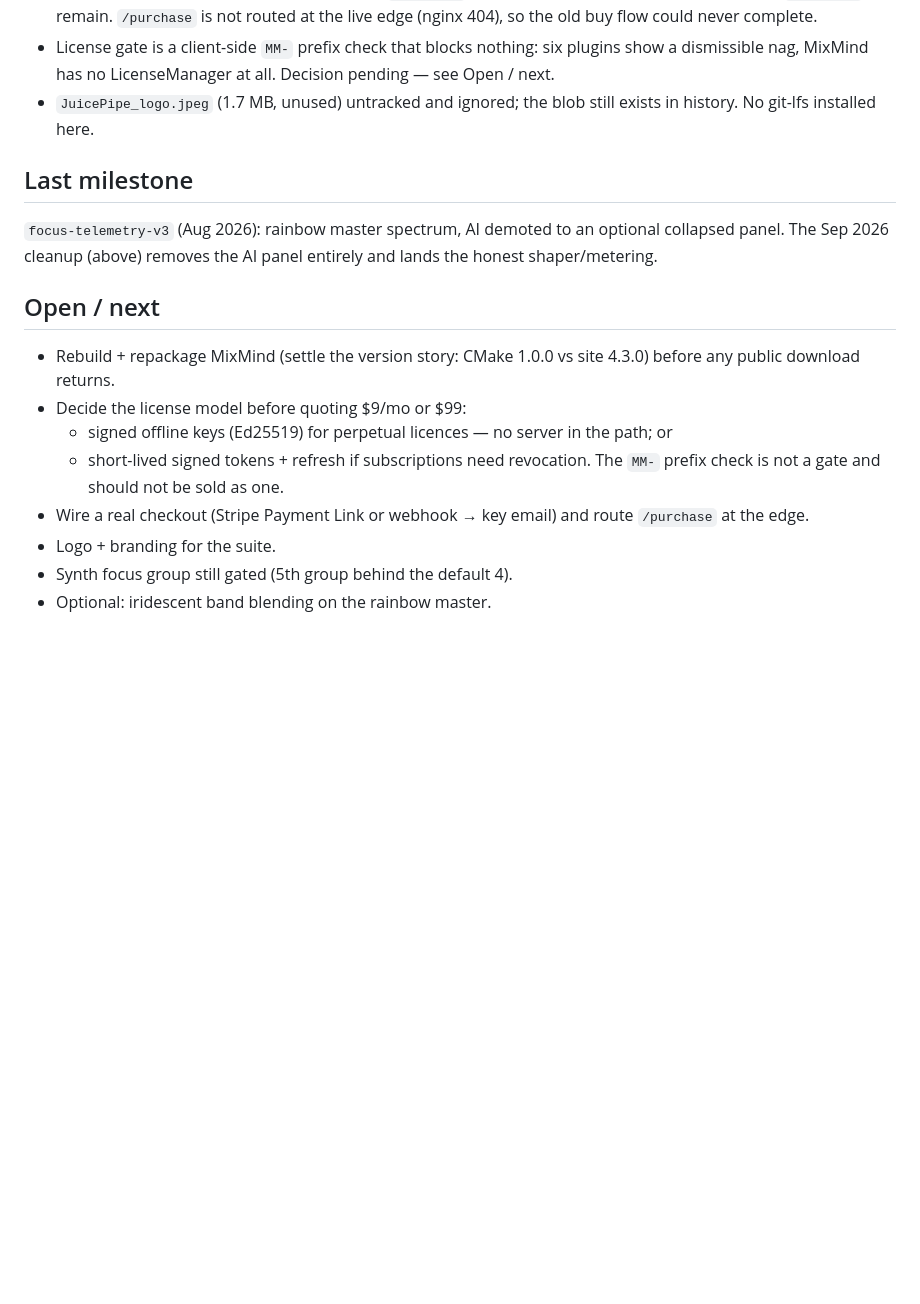
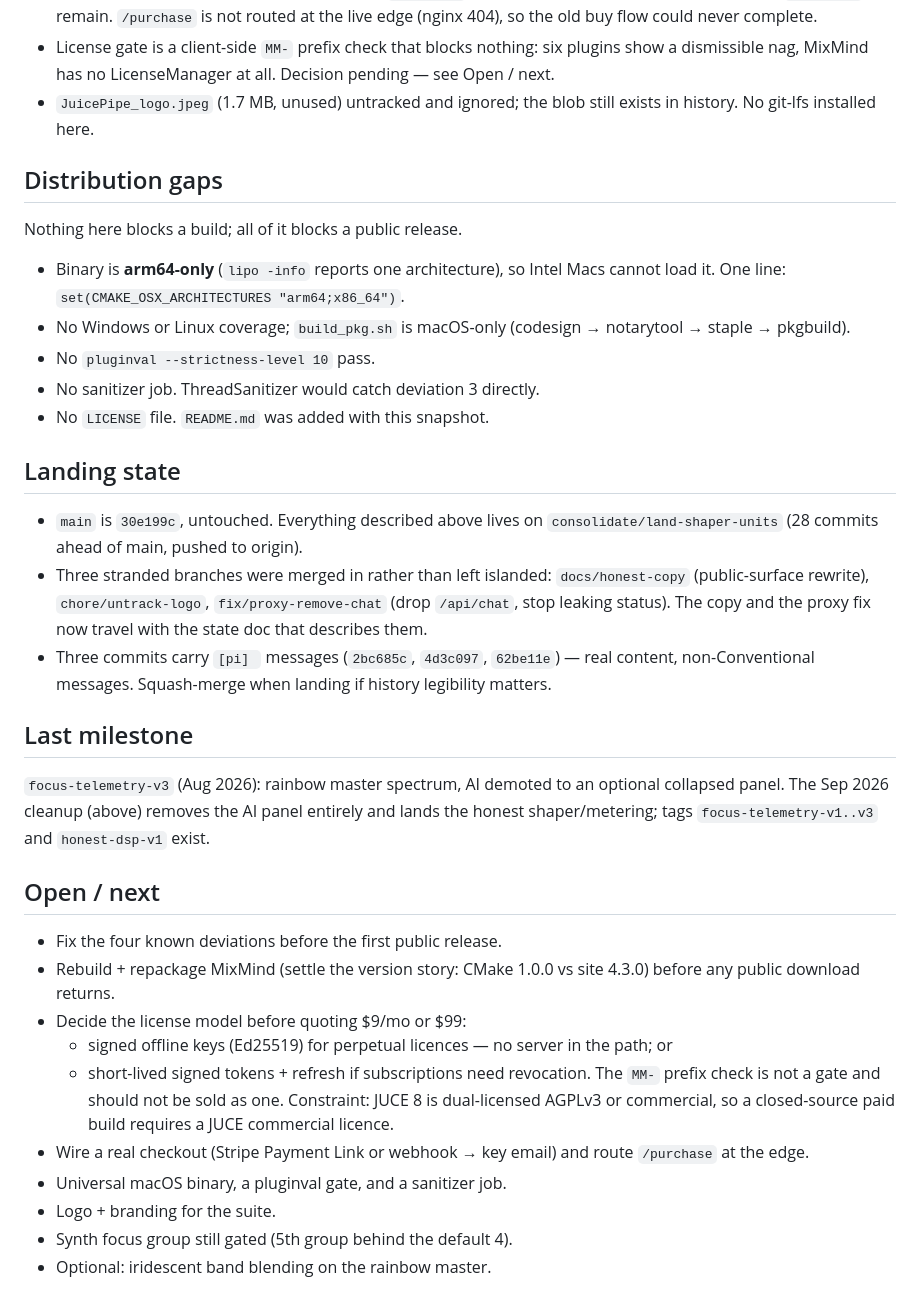
Before and after one commit to kylerobertschuster/mixmind, a Markdown page: docs/STATE.md, the part around one of its changes. Drawn GitHub-style; blank space fills up the shorter version.

```diff
--- a/docs/STATE.md
+++ b/docs/STATE.md
@@ -49,14 +99,40 @@ AGENTS.md, not here.
 - `JuicePipe_logo.jpeg` (1.7 MB, unused) untracked and ignored; the blob still
   exists in history. No git-lfs installed here.
 
+## Distribution gaps
+
+Nothing here blocks a build; all of it blocks a public release.
+
+- Binary is **arm64-only** (`lipo -info` reports one architecture), so Intel Macs
+  cannot load it. One line: `set(CMAKE_OSX_ARCHITECTURES "arm64;x86_64")`.
+- No Windows or Linux coverage; `build_pkg.sh` is macOS-only
+  (codesign → notarytool → staple → pkgbuild).
+- No `pluginval --strictness-level 10` pass.
+- No sanitizer job. ThreadSanitizer would catch deviation 3 directly.
+- No `LICENSE` file. `README.md` was added with this snapshot.
+
+## Landing state
+
+- `main` is `30e199c`, untouched. Everything described above lives on
+  `consolidate/land-shaper-units` (28 commits ahead of main, pushed to origin).
+- Three stranded branches were merged in rather than left islanded:
+  `docs/honest-copy` (public-surface rewrite), `chore/untrack-logo`,
+  `fix/proxy-remove-chat` (drop `/api/chat`, stop leaking status). The copy and
+  the proxy fix now travel with the state doc that describes them.
+- Three commits carry `[pi] ` messages (`2bc685c`, `4d3c097`, `62be11e`) — real
+  content, non-Conventional messages. Squash-merge when landing if history
+  legibility matters.
+
 ## Last milestone
 
 `focus-telemetry-v3` (Aug 2026): rainbow master spectrum, AI demoted to an
 optional collapsed panel. The Sep 2026 cleanup (above) removes the AI panel
-entirely and lands the honest shaper/metering.
+entirely and lands the honest shaper/metering; tags `focus-telemetry-v1..v3`
+and `honest-dsp-v1` exist.
 
 ## Open / next
 
+- Fix the four known deviations before the first public release.
 - Rebuild + repackage MixMind (settle the version story: CMake 1.0.0 vs site
   4.3.0) before any public download returns.
 - Decide the license model before quoting $9/mo or $99:
@@ -64,8 +140,11 @@ entirely and lands the honest shaper/metering.
     path; or
   - short-lived signed tokens + refresh if subscriptions need revocation.
   The `MM-` prefix check is not a gate and should not be sold as one.
+  Constraint: JUCE 8 is dual-licensed AGPLv3 or commercial, so a closed-source
+  paid build requires a JUCE commercial licence.
 - Wire a real checkout (Stripe Payment Link or webhook → key email) and route
   `/purchase` at the edge.
+- Universal macOS binary, a pluginval gate, and a sanitizer job.
 - Logo + branding for the suite.
 - Synth focus group still gated (5th group behind the default 4).
 - Optional: iridescent band blending on the rainbow master.
```
Also changed, not shown: other parts of docs/STATE.md (+58 -8 lines), README.md (added, +86 -0 lines).
